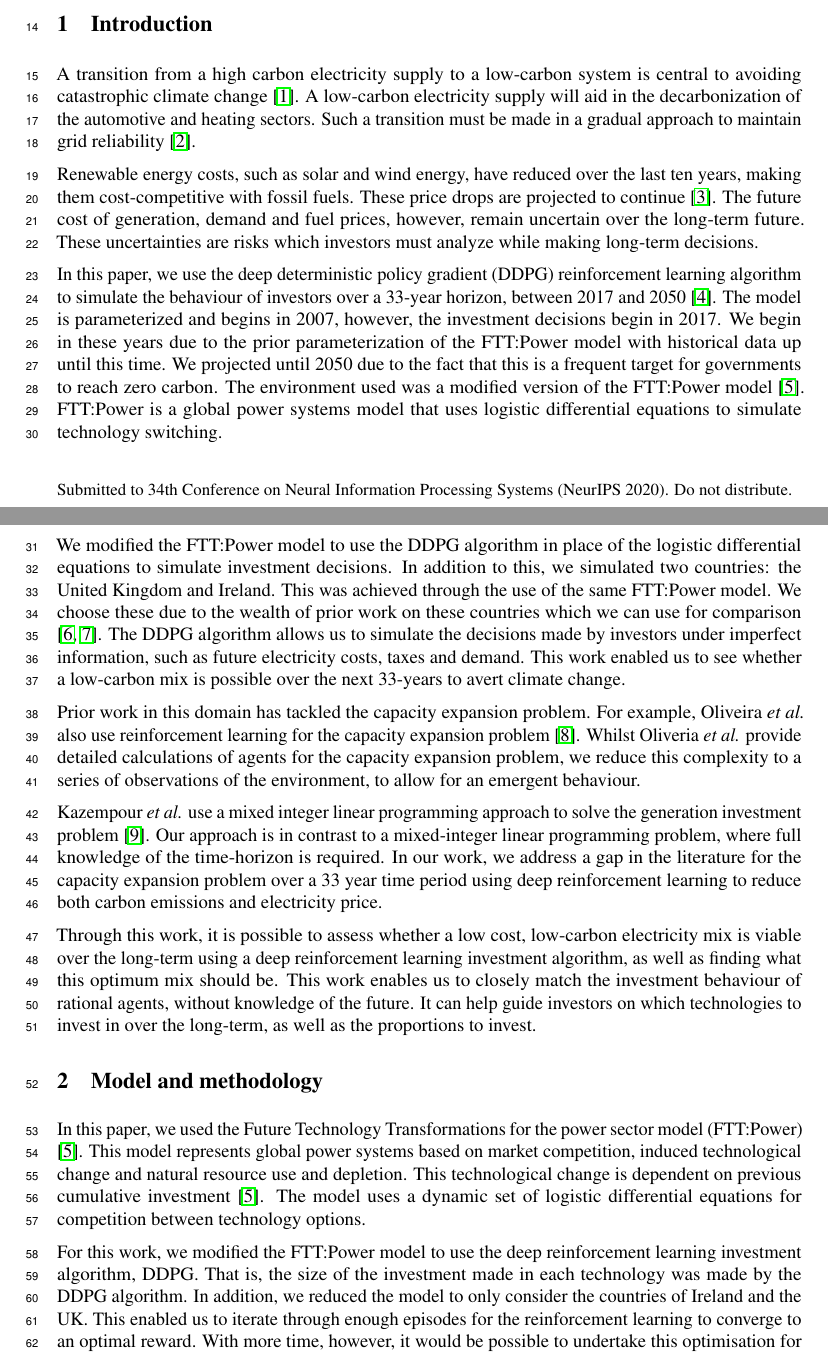
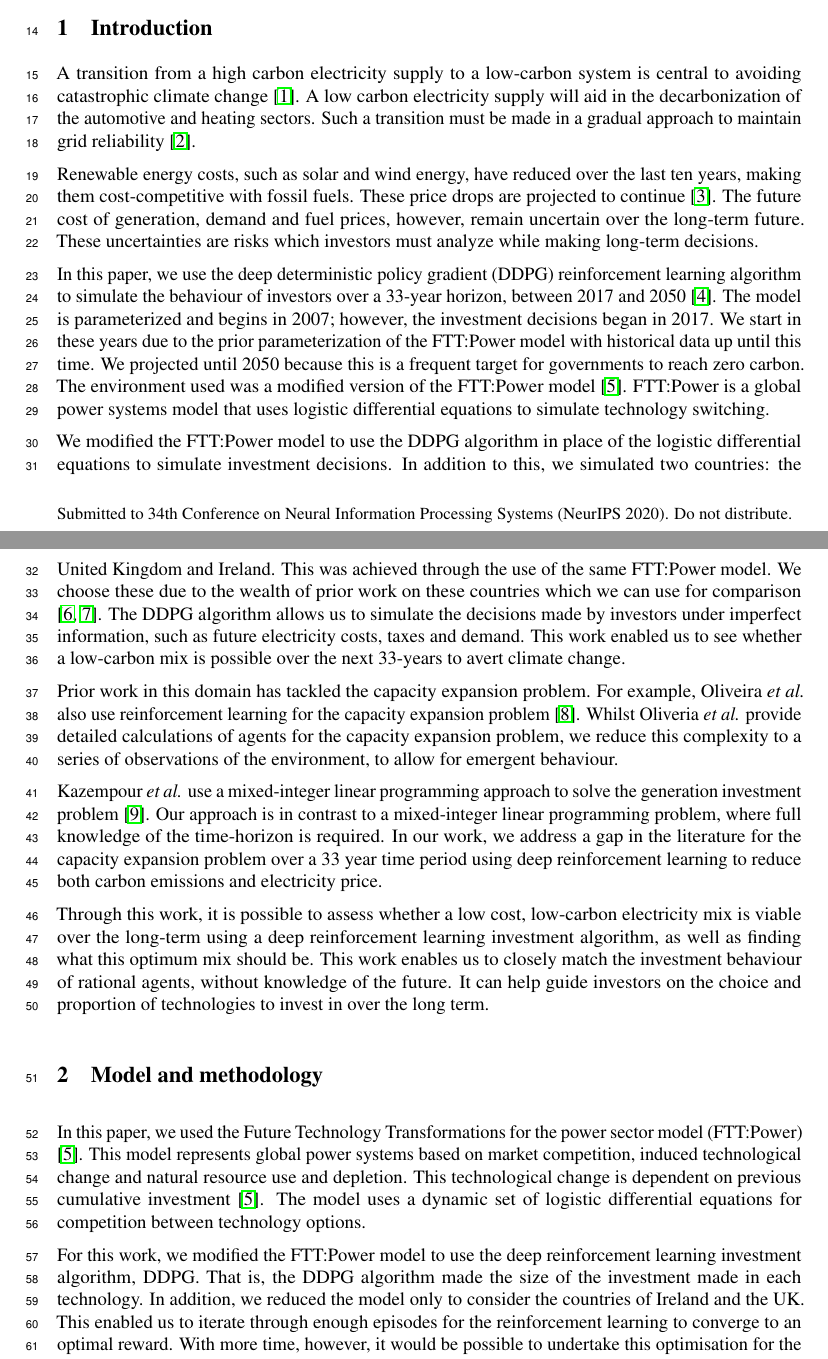
Before and after one commit to alexanderkell/reinforcement-learning-investment-nips-paper, a LaTeX paper (template/neurips_2020.tex): two parts of pages 1 and 2 of 5, joined at a grey line, cut so that both start at the same text. Compiled offline with pdfLaTeX.

Commit message:
made matt's changes

```diff
--- a/template/neurips_2020.tex
+++ b/template/neurips_2020.tex
@@ -87,21 +87,21 @@ To account for imperfect information of the future, we use the deep deterministi
 \label{sec:intro}
 
 
-A transition from a high carbon electricity supply to a low-carbon system is central to avoiding catastrophic climate change \cite{Kell2020}. A low-carbon electricity supply will aid in the decarbonization of the automotive and heating sectors. Such a transition must be made in a gradual approach to maintain grid reliability \cite{Kahrl2011}.
+A transition from a high carbon electricity supply to a low-carbon system is central to avoiding catastrophic climate change \cite{Kell2020}. A low carbon electricity supply will aid in the decarbonization of the automotive and heating sectors. Such a transition must be made in a gradual approach to maintain grid reliability \cite{Kahrl2011}.
 
 Renewable energy costs, such as solar and wind energy, have reduced over the last ten years, making them cost-competitive with fossil fuels. These price drops are projected to continue \cite{IEA2015}. The future cost of generation, demand and fuel prices, however, remain uncertain over the long-term future. These uncertainties are risks which investors must analyze while making long-term decisions.
 
-In this paper, we use the deep deterministic policy gradient (DDPG) reinforcement learning algorithm to simulate the behaviour of investors over a 33-year horizon, between 2017 and 2050 \cite{Hunt2016a}. The model is parameterized and begins in 2007, however, the investment decisions begin in 2017. We begin in these years due to the prior parameterization of the FTT:Power model with historical data up until this time. We projected until 2050 due to the fact that this is a frequent target for governments to reach zero carbon. The environment used was a modified version of the FTT:Power model \cite{Mercure2012}. FTT:Power is a global power systems model that uses logistic differential equations to simulate technology switching.
+In this paper, we use the deep deterministic policy gradient (DDPG) reinforcement learning algorithm to simulate the behaviour of investors over a 33-year horizon, between 2017 and 2050 \cite{Hunt2016a}. The model is parameterized and begins in 2007; however, the investment decisions began in 2017. We start in these years due to the prior parameterization of the FTT:Power model with historical data up until this time. We projected until 2050 because this is a frequent target for governments to reach zero carbon. The environment used was a modified version of the FTT:Power model \cite{Mercure2012}. FTT:Power is a global power systems model that uses logistic differential equations to simulate technology switching.
 
 We modified the FTT:Power model to use the DDPG algorithm in place of the logistic differential equations to simulate investment decisions. In addition to this, we simulated two countries: the United Kingdom and Ireland. This was achieved through the use of the same FTT:Power model. We choose these due to the wealth of prior work on these countries which we can use for comparison \cite{Hall2016, Hughes2010}. The DDPG algorithm allows us to simulate the decisions made by investors under imperfect information, such as future electricity costs, taxes and demand. This work enabled us to see whether a low-carbon mix is possible over the next 33-years to avert climate change.
 
 %The reinforcement learning algorithm enabled us to model the behaviour of an investor without perfect knowledge of the future, with a view to reducing carbon emissions and the overall cost of the system. The reinforcement learning agent is a single actor that invests in both the UK and Ireland. This work enabled us to see whether a low-carbon mix is possible over the next 33-years to avert climate change.
 
-Prior work in this domain has tackled the capacity expansion problem. For example, Oliveira \textit{et al.} also use reinforcement learning for the capacity expansion problem~\cite{Oliveira2018}. Whilst Oliveria \textit{et al.} provide detailed calculations of agents for the capacity expansion problem, we reduce this complexity to a series of observations of the environment, to allow for an emergent behaviour.
+Prior work in this domain has tackled the capacity expansion problem. For example, Oliveira \textit{et al.} also use reinforcement learning for the capacity expansion problem~\cite{Oliveira2018}. Whilst Oliveria \textit{et al.} provide detailed calculations of agents for the capacity expansion problem, we reduce this complexity to a series of observations of the environment, to allow for emergent behaviour.
 
-Kazempour \textit{et al.} use a mixed integer linear programming approach to solve the generation investment problem \cite{Kazempour2011}. Our approach is in contrast to a mixed-integer linear programming problem, where full knowledge of the time-horizon is required. In our work, we address a gap in the literature for the capacity expansion problem over a 33 year time period using deep reinforcement learning to reduce both carbon emissions and electricity price.
+Kazempour \textit{et al.} use a mixed-integer linear programming approach to solve the generation investment problem \cite{Kazempour2011}. Our approach is in contrast to a mixed-integer linear programming problem, where full knowledge of the time-horizon is required. In our work, we address a gap in the literature for the capacity expansion problem over a 33 year time period using deep reinforcement learning to reduce both carbon emissions and electricity price.
 
-Through this work, it is possible to assess whether a low cost, low-carbon electricity mix is viable over the long-term using a deep reinforcement learning investment algorithm, as well as finding what this optimum mix should be. This work enables us to closely match the investment behaviour of rational agents, without knowledge of the future. It can help guide investors on which technologies to invest in over the long-term, as well as the proportions to invest.
+Through this work, it is possible to assess whether a low cost, low-carbon electricity mix is viable over the long-term using a deep reinforcement learning investment algorithm, as well as finding what this optimum mix should be. This work enables us to closely match the investment behaviour of rational agents, without knowledge of the future. It can help guide investors on the choice and proportion of technologies to invest in over the long term.
 
 
 %\begin{itemize}
@@ -120,7 +120,7 @@ Through this work, it is possible to assess whether a low cost, low-carbon elect
 
 In this paper, we used the Future Technology Transformations for the power sector model (FTT:Power) \cite{Mercure2012}. This model represents global power systems based on market competition, induced technological change and natural resource use and depletion. This technological change is dependent on previous cumulative investment \cite{Mercure2012}. The model uses a dynamic set of logistic differential equations for competition between technology options.
 
-For this work, we modified the FTT:Power model to use the deep reinforcement learning investment algorithm, DDPG. That is, the size of the investment made in each technology was made by the DDPG algorithm. In addition, we reduced the model to only consider the countries of Ireland and the UK. This enabled us to iterate through enough episodes for the reinforcement learning to converge to an optimal reward. With more time, however, it would be possible to undertake this optimisation for the whole world.
+For this work, we modified the FTT:Power model to use the deep reinforcement learning investment algorithm, DDPG. That is, the DDPG algorithm made the size of the investment made in each technology. In addition, we reduced the model only to consider the countries of Ireland and the UK. This enabled us to iterate through enough episodes for the reinforcement learning to converge to an optimal reward. With more time, however, it would be possible to undertake this optimisation for the whole world.
 
 \subsection*{Reinforcement Learning}
 
```
Also changed, not shown: template/neurips_2020.pdf, template/neurips_2020.tex (10 more changed lines), 6 other files.
